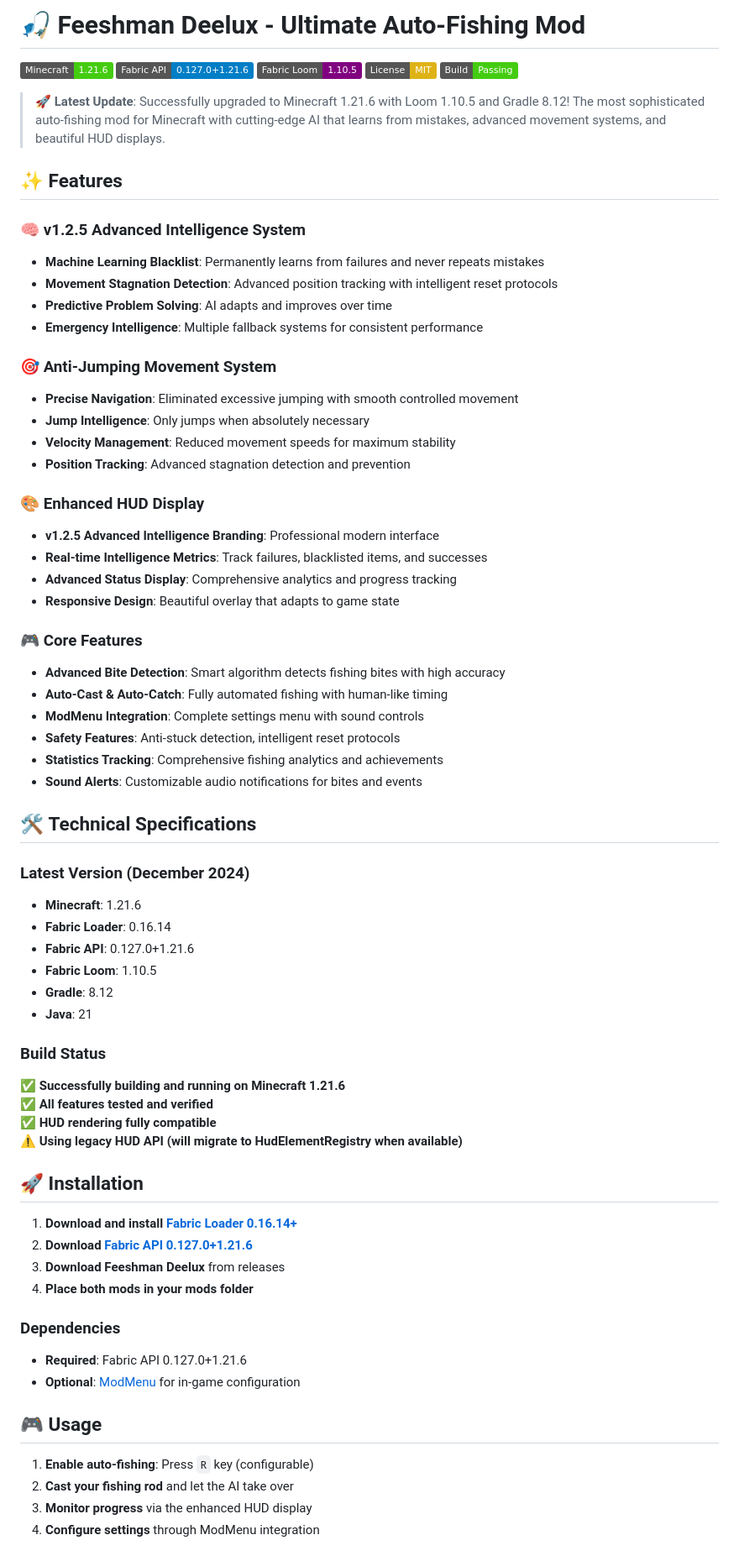
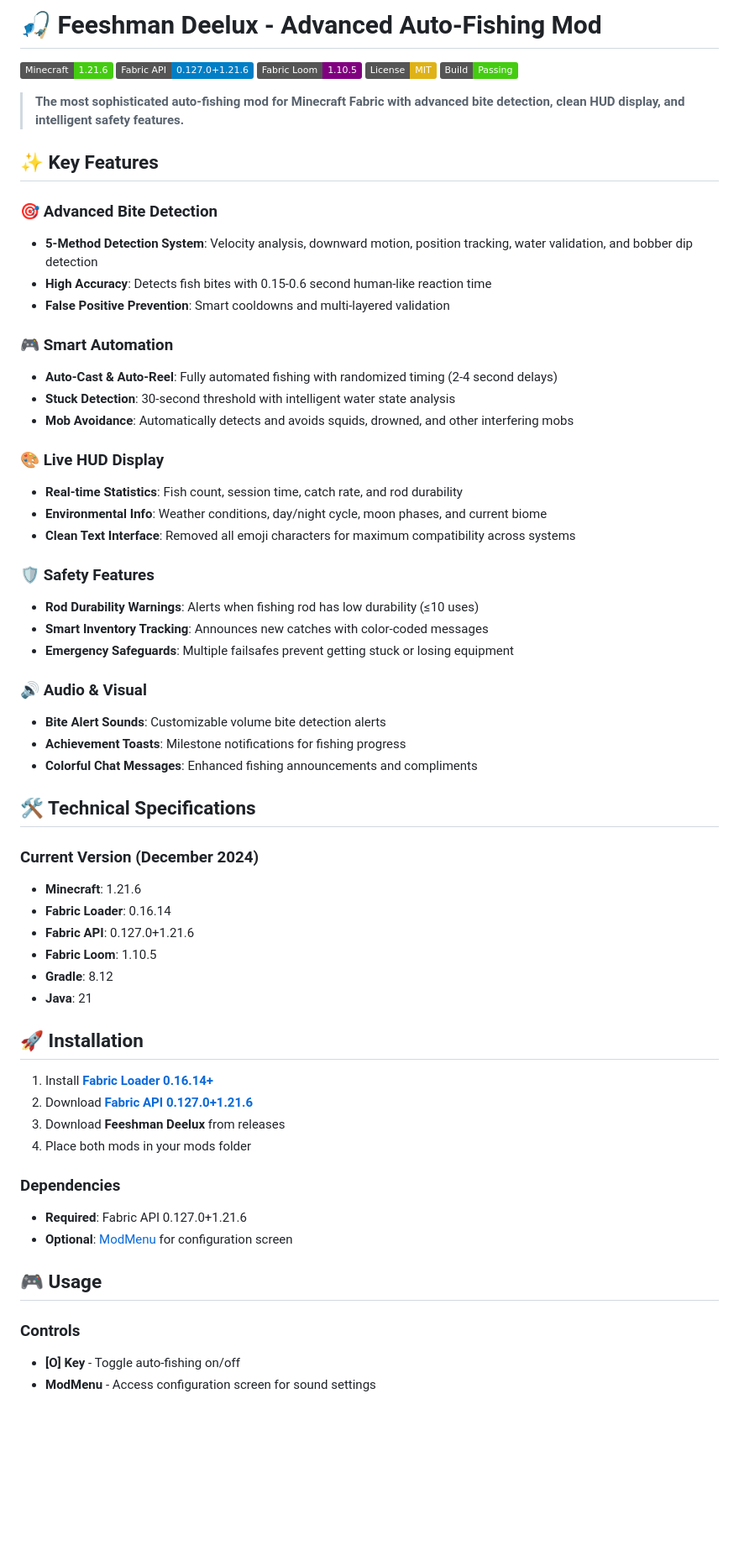
Before and after one commit to Otterdays/Feeshman-Deelux, a Markdown page: README.md, the part around the change printed below. Shown: that part at 84% size. Drawn GitHub-style; badges without logos; blank space fills up the shorter version.

```diff
--- a/README.md
+++ b/README.md
@@ -1,4 +1,4 @@
-# 🎣 Feeshman Deelux - Ultimate Auto-Fishing Mod
+# 🎣 Feeshman Deelux - Advanced Auto-Fishing Mod
 
 [![Minecraft Version](https://img.shields.io/badge/Minecraft-1.21.6-brightgreen.svg)](https://minecraft.net)
 [![Fabric API](https://img.shields.io/badge/Fabric%20API-0.127.0+1.21.6-blue.svg)](https://fabricmc.net)
@@ -6,39 +6,38 @@
 [![License](https://img.shields.io/badge/License-MIT-yellow.svg)](LICENSE)
 [![Build Status](https://img.shields.io/badge/Build-Passing-success.svg)](#)
 
-> **🚀 Latest Update**: Successfully upgraded to Minecraft 1.21.6 with Loom 1.10.5 and Gradle 8.12! The most sophisticated auto-fishing mod for Minecraft with cutting-edge AI that learns from mistakes, advanced movement systems, and beautiful HUD displays.
+> **The most sophisticated auto-fishing mod for Minecraft Fabric with advanced bite detection, clean HUD display, and intelligent safety features.**
 
-## ✨ Features
+## ✨ Key Features
 
-### 🧠 **v1.2.5 Advanced Intelligence System**
-- **Machine Learning Blacklist**: Permanently learns from failures and never repeats mistakes
-- **Movement Stagnation Detection**: Advanced position tracking with intelligent reset protocols
-- **Predictive Problem Solving**: AI adapts and improves over time
-- **Emergency Intelligence**: Multiple fallback systems for consistent performance
+### 🎯 **Advanced Bite Detection**
+- **5-Method Detection System**: Velocity analysis, downward motion, position tracking, water validation, and bobber dip detection
+- **High Accuracy**: Detects fish bites with 0.15-0.6 second human-like reaction time
+- **False Positive Prevention**: Smart cooldowns and multi-layered validation
 
-### 🎯 **Anti-Jumping Movement System**
-- **Precise Navigation**: Eliminated excessive jumping with smooth controlled movement
-- **Jump Intelligence**: Only jumps when absolutely necessary
-- **Velocity Management**: Reduced movement speeds for maximum stability
-- **Position Tracking**: Advanced stagnation detection and prevention
+### 🎮 **Smart Automation**
+- **Auto-Cast & Auto-Reel**: Fully automated fishing with randomized timing (2-4 second delays)
+- **Stuck Detection**: 30-second threshold with intelligent water state analysis
+- **Mob Avoidance**: Automatically detects and avoids squids, drowned, and other interfering mobs
 
-### 🎨 **Enhanced HUD Display**
-- **v1.2.5 Advanced Intelligence Branding**: Professional modern interface
-- **Real-time Intelligence Metrics**: Track failures, blacklisted items, and successes
-- **Advanced Status Display**: Comprehensive analytics and progress tracking
-- **Responsive Design**: Beautiful overlay that adapts to game state
+### 🎨 **Live HUD Display**
+- **Real-time Statistics**: Fish count, session time, catch rate, and rod durability
+- **Environmental Info**: Weather conditions, day/night cycle, moon phases, and current biome
+- **Clean Text Interface**: Removed all emoji characters for maximum compatibility across systems
 
-### 🎮 **Core Features**
-- **Advanced Bite Detection**: Smart algorithm detects fishing bites with high accuracy
-- **Auto-Cast & Auto-Catch**: Fully automated fishing with human-like timing
-- **ModMenu Integration**: Complete settings menu with sound controls
-- **Safety Features**: Anti-stuck detection, intelligent reset protocols
-- **Statistics Tracking**: Comprehensive fishing analytics and achievements
-- **Sound Alerts**: Customizable audio notifications for bites and events
+### 🛡️ **Safety Features**
+- **Rod Durability Warnings**: Alerts when fishing rod has low durability (≤10 uses)
+- **Smart Inventory Tracking**: Announces new catches with color-coded messages
+- **Emergency Safeguards**: Multiple failsafes prevent getting stuck or losing equipment
 
-## 🛠️ **Technical Specifications**
+### 🔊 **Audio & Visual**
+- **Bite Alert Sounds**: Customizable volume bite detection alerts
+- **Achievement Toasts**: Milestone notifications for fishing progress
+- **Colorful Chat Messages**: Enhanced fishing announcements and compliments
 
-### **Latest Version (December 2024)**
+## 🛠️ Technical Specifications
+
+### **Current Version (December 2024)**
 - **Minecraft**: 1.21.6
 - **Fabric Loader**: 0.16.14
 - **Fabric API**: 0.127.0+1.21.6
@@ -46,27 +45,20 @@
 - **Gradle**: 8.12
 - **Java**: 21
 
-### **Build Status**
-✅ **Successfully building and running on Minecraft 1.21.6**
-✅ **All features tested and verified**
-✅ **HUD rendering fully compatible**
-⚠️ **Using legacy HUD API (will migrate to HudElementRegistry when available)**
-
 ## 🚀 Installation
 
-1. **Download and install [Fabric Loader 0.16.14+](https://fabricmc.net/use/installer/)**
-2. **Download [Fabric API 0.127.0+1.21.6](https://modrinth.com/mod/fabric-api)**
-3. **Download Feeshman Deelux** from releases
-4. **Place both mods in your mods folder**
+1. Install **[Fabric Loader 0.16.14+](https://fabricmc.net/use/installer/)**
+2. Download **[Fabric API 0.127.0+1.21.6](https://modrinth.com/mod/fabric-api)**
+3. Download **Feeshman Deelux** from releases
+4. Place both mods in your mods folder
 
 ### Dependencies
 - **Required**: Fabric API 0.127.0+1.21.6
-- **Optional**: [ModMenu](https://modrinth.com/mod/modmenu) for in-game configuration
+- **Optional**: [ModMenu](https://modrinth.com/mod/modmenu) for configuration screen
 
 ## 🎮 Usage
 
-1. **Enable auto-fishing**: Press `R` key (configurable)
-2. **Cast your fishing rod** and let the AI take over
-3. **Monitor progress** via the enhanced HUD display
-4. **Configure settings** through ModMenu integration
+### Controls
+- **[O] Key** - Toggle auto-fishing on/off
+- **ModMenu** - Access configuration screen for sound settings
 
```
Also changed, not shown: other parts of README.md (+63 -63 lines).
